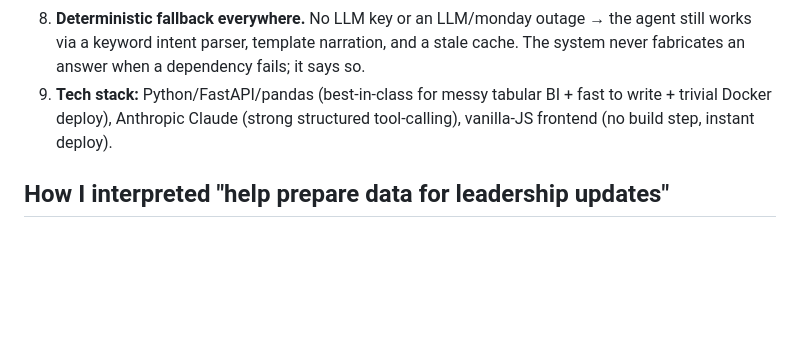
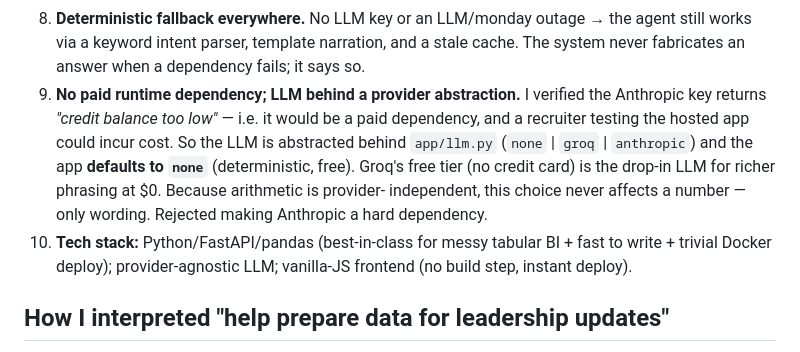
Before and after one commit to niranjanagopinath/Skylark-Drones-Agent, a Markdown page: DECISION_LOG.md, the part around the change. GitHub-like rendering; blank space fills up the shorter version.

```diff
--- a/DECISION_LOG.md
+++ b/DECISION_LOG.md
@@ -44,9 +44,17 @@ and the alternatives I rejected. (Kept to the ~2-page brief.)
 8. **Deterministic fallback everywhere.** No LLM key or an LLM/monday outage → the
    agent still works via a keyword intent parser, template narration, and a stale
    cache. The system never fabricates an answer when a dependency fails; it says so.
-9. **Tech stack:** Python/FastAPI/pandas (best-in-class for messy tabular BI +
-   fast to write + trivial Docker deploy), Anthropic Claude (strong structured
-   tool-calling), vanilla-JS frontend (no build step, instant deploy).
+9. **No paid runtime dependency; LLM behind a provider abstraction.** I verified
+   the Anthropic key returns *"credit balance too low"* — i.e. it would be a paid
+   dependency, and a recruiter testing the hosted app could incur cost. So the LLM
+   is abstracted behind `app/llm.py` (`none` | `groq` | `anthropic`) and the app
+   **defaults to `none`** (deterministic, free). Groq's free tier (no credit card)
+   is the drop-in LLM for richer phrasing at $0. Because arithmetic is provider-
+   independent, this choice never affects a number — only wording. Rejected making
+   Anthropic a hard dependency.
+10. **Tech stack:** Python/FastAPI/pandas (best-in-class for messy tabular BI +
+   fast to write + trivial Docker deploy); provider-agnostic LLM; vanilla-JS
+   frontend (no build step, instant deploy).
 
 ## How I interpreted "help prepare data for leadership updates"
 A composite **Leadership Update** metric that assembles the numbers a founder would
```
Also changed, not shown: README.md (+18 -4 lines).
